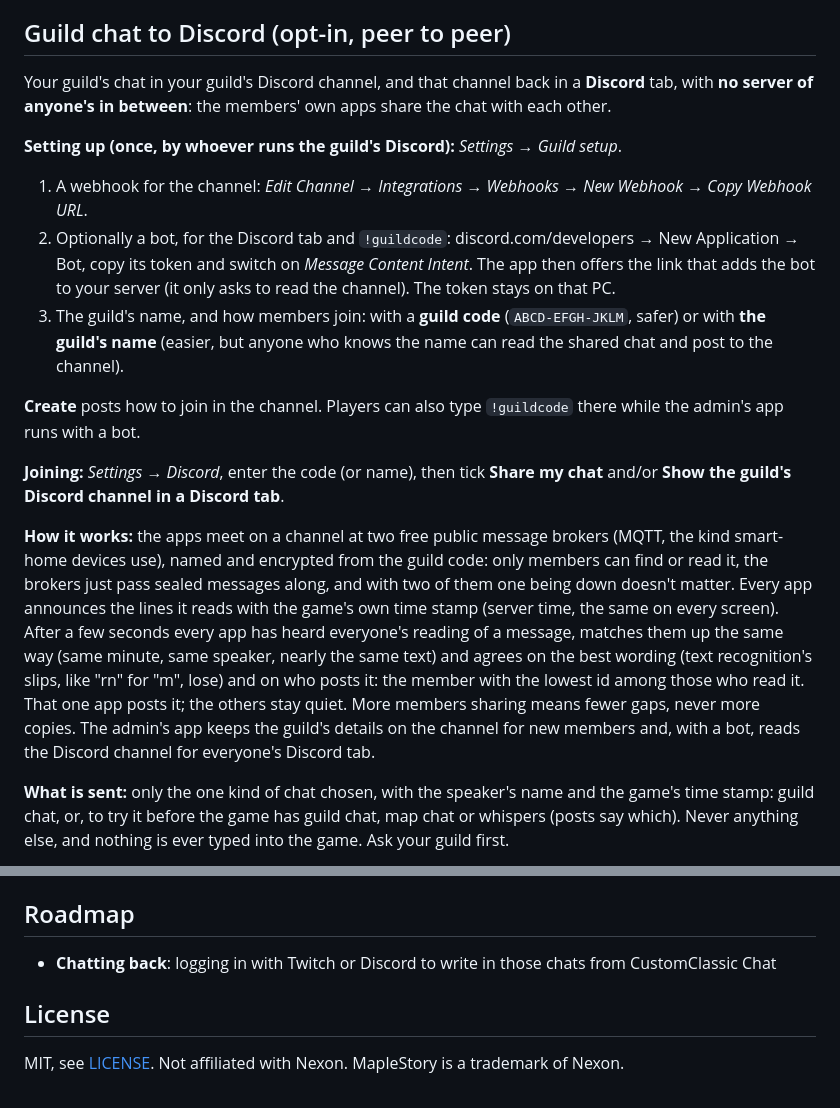
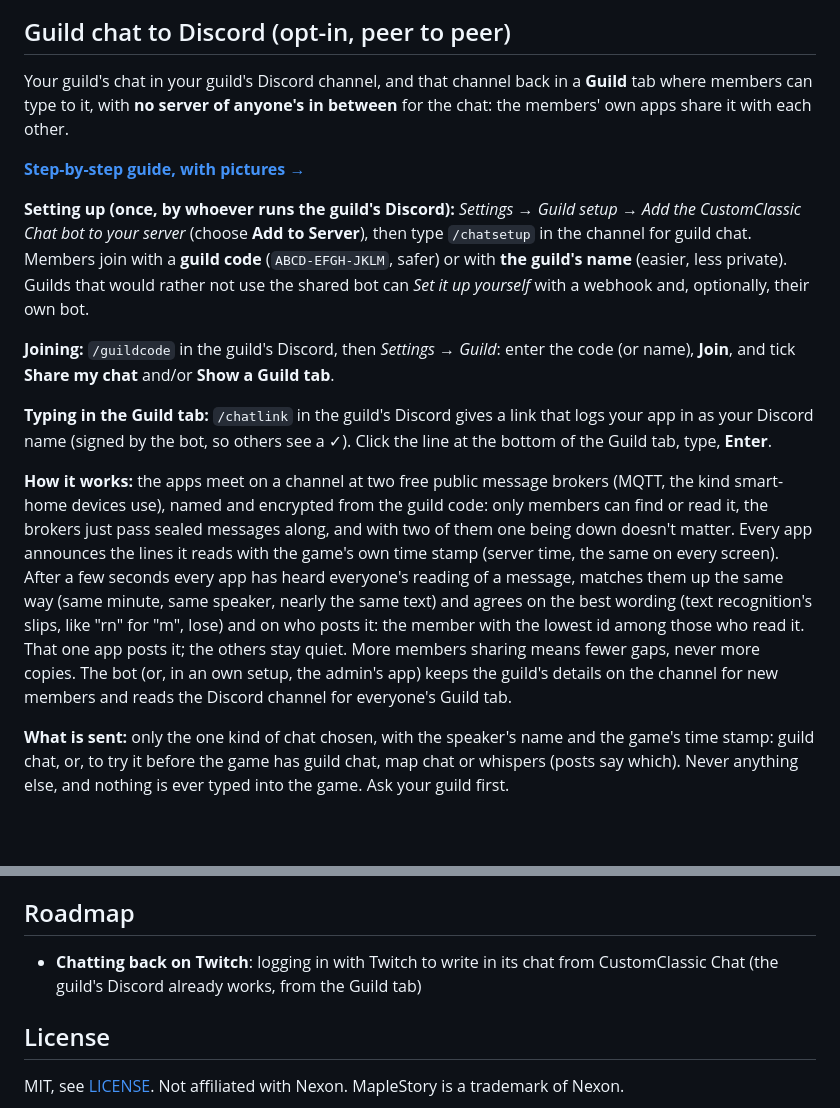
Before and after one commit to mentulatv/customclassic-chat, a Markdown page: README.md, 2 parts joined by grey strips. Rendered like a GitHub page; blank space fills up the shorter version.

```diff
--- a/README.md
+++ b/README.md
@@ -161,25 +161,24 @@ without logging in: no account, key or password, and it never writes in the chat
 
 ## Guild chat to Discord (opt-in, peer to peer)
 
-Your guild's chat in your guild's Discord channel, and that channel back in a **Discord** tab,
-with **no server of anyone's in between**: the members' own apps share the chat with each other.
+Your guild's chat in your guild's Discord channel, and that channel back in a **Guild** tab where
+members can type to it, with **no server of anyone's in between** for the chat: the members' own
+apps share it with each other.
 
-**Setting up (once, by whoever runs the guild's Discord):** *Settings → Guild setup*.
-1. A webhook for the channel: *Edit Channel → Integrations → Webhooks → New Webhook → Copy
-   Webhook URL*.
-2. Optionally a bot, for the Discord tab and `!guildcode`: discord.com/developers → New
-   Application → Bot, copy its token and switch on *Message Content Intent*. The app then offers
-   the link that adds the bot to your server (it only asks to read the channel). The token stays
-   on that PC.
-3. The guild's name, and how members join: with a **guild code** (`ABCD-EFGH-JKLM`, safer) or
-   with **the guild's name** (easier, but anyone who knows the name can read the shared chat and
-   post to the channel).
+**[Step-by-step guide, with pictures →](docs/guild-setup.md)**
 
-**Create** posts how to join in the channel. Players can also type `!guildcode` there while the
-admin's app runs with a bot.
+**Setting up (once, by whoever runs the guild's Discord):** *Settings → Guild setup → Add the
+CustomClassic Chat bot to your server* (choose **Add to Server**), then type `/chatsetup` in the
+channel for guild chat. Members join with a **guild code** (`ABCD-EFGH-JKLM`, safer) or with **the
+guild's name** (easier, less private). Guilds that would rather not use the shared bot can *Set it
+up yourself* with a webhook and, optionally, their own bot.
 
-**Joining:** *Settings → Discord*, enter the code (or name), then tick **Share my chat** and/or
-**Show the guild's Discord channel in a Discord tab**.
+**Joining:** `/guildcode` in the guild's Discord, then *Settings → Guild*: enter the code (or
+name), **Join**, and tick **Share my chat** and/or **Show a Guild tab**.
+
+**Typing in the Guild tab:** `/chatlink` in the guild's Discord gives a link that logs your app in
+as your Discord name (signed by the bot, so others see a ✓). Click the line at the bottom of the
+Guild tab, type, **Enter**.
 
 **How it works:** the apps meet on a channel at two free public message brokers (MQTT, the kind
 smart-home devices use), named and encrypted from the guild code: only members can find or read
@@ -189,9 +188,9 @@ same on every screen). After a few seconds every app has heard everyone's readin
 matches them up the same way (same minute, same speaker, nearly the same text) and agrees on the
 best wording (text recognition's slips, like "rn" for "m", lose) and on who posts it: the member
 with the lowest id among those who read it. That one app posts it; the others stay quiet. More
-members sharing means fewer gaps, never more copies. The admin's app keeps the guild's details
-on the channel for new members and, with a bot, reads the Discord channel for everyone's
-Discord tab.
+members sharing means fewer gaps, never more copies. The bot (or, in an own setup, the admin's
+app) keeps the guild's details on the channel for new members and reads the Discord channel for
+everyone's Guild tab.
 
 **What is sent:** only the one kind of chat chosen, with the speaker's name and the game's time
 stamp: guild chat, or, to try it before the game has guild chat, map chat or whispers (posts say
@@ -275,7 +274,7 @@ each chat line of a saved screenshot lands in. Tests: `python -m pytest`.
 
 ## Roadmap
 
-- **Chatting back**: logging in with Twitch or Discord to write in those chats from CustomClassic Chat
+- **Chatting back on Twitch**: logging in with Twitch to write in its chat from CustomClassic Chat (the guild's Discord already works, from the Guild tab)
 
 ## License
 
```
Also changed, not shown: docs/guild-setup.md (added, +125 -0 lines), docs/settings-guild-setup.png (added), docs/settings-guild.png (added), 4 other files.
